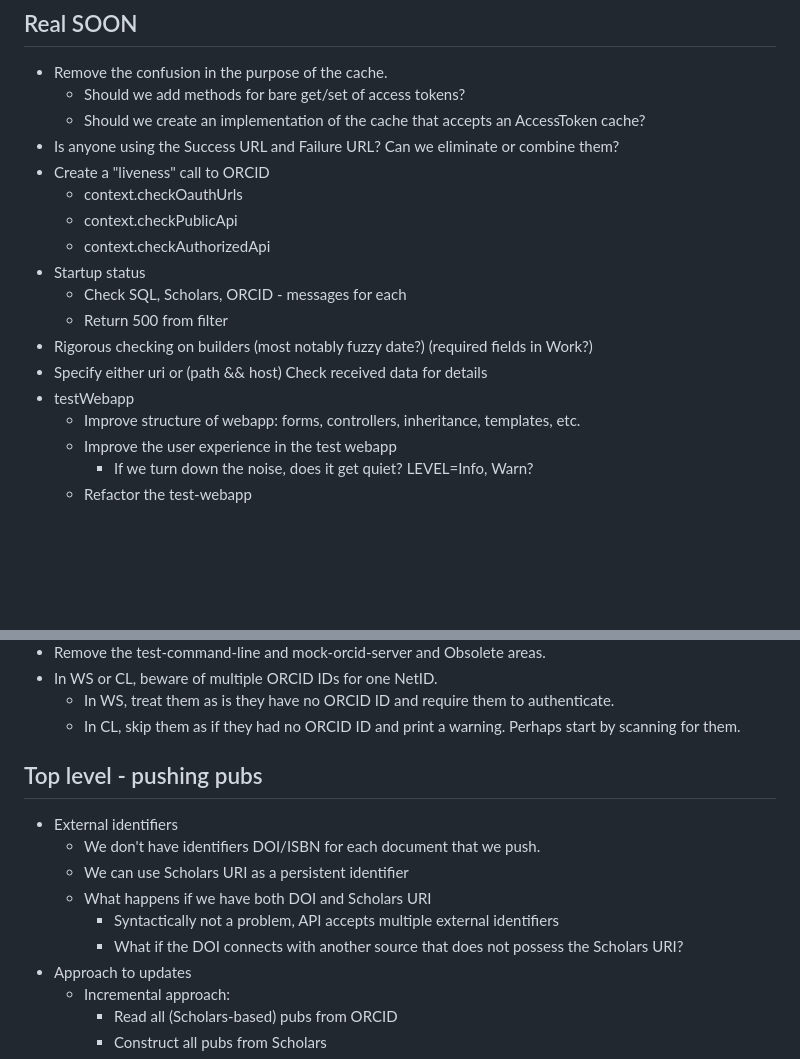
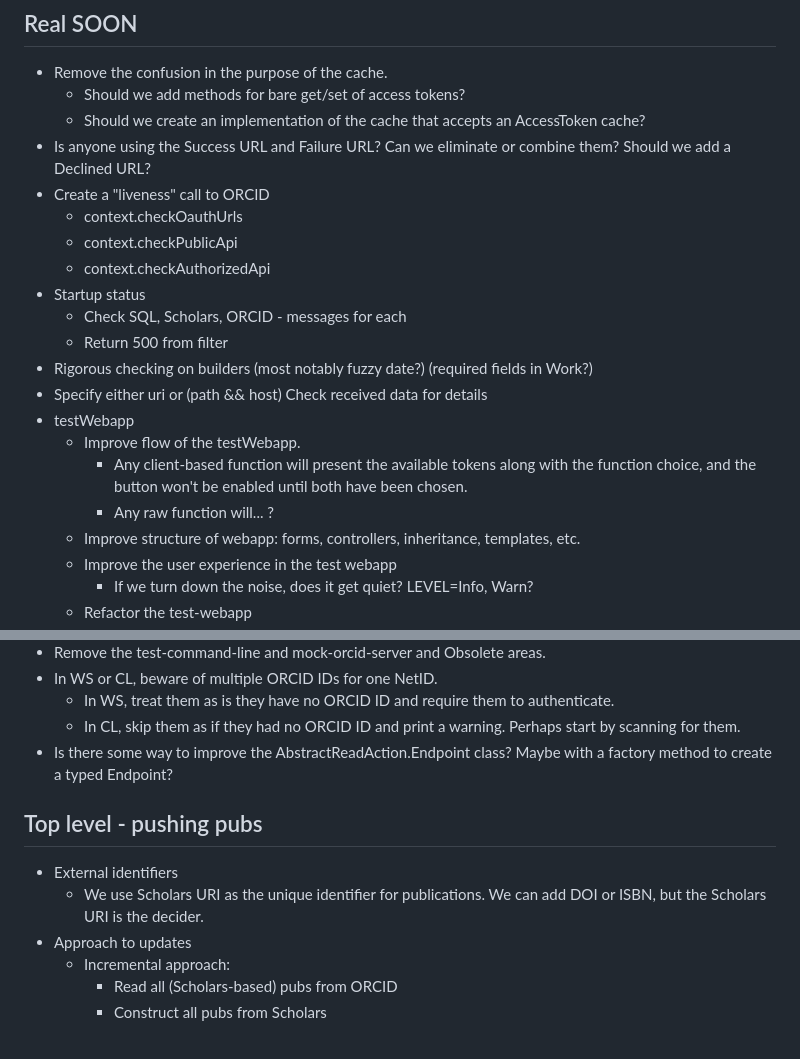
Before and after one commit to cul-it/scholars-orcid-connection, a Markdown page: doc/ScorconnDeveloperNotes.md, 2 parts joined by grey strips. Drawn GitHub-style; blank space fills up the shorter version.

```diff
--- a/doc/ScorconnDeveloperNotes.md
+++ b/doc/ScorconnDeveloperNotes.md
@@ -164,7 +225,7 @@ the user rescinds permission, and then grants it again.
 * Remove the confusion in the purpose of the cache.
 	* Should we add methods for bare get/set of access tokens?
 	* Should we create an implementation of the cache that accepts an AccessToken cache?
-* Is anyone using the Success URL and Failure URL? Can we eliminate or combine them?
+* Is anyone using the Success URL and Failure URL? Can we eliminate or combine them? Should we add a Declined URL?
 * Create a "liveness" call to ORCID
 	* context.checkOauthUrls
 	* context.checkPublicApi
@@ -175,6 +236,10 @@ the user rescinds permission, and then grants it again.
 * Rigorous checking on builders (most notably fuzzy date?) (required fields in Work?)
 * Specify either uri or (path && host) Check received data for details
 * testWebapp
+	* Improve flow of the testWebapp.
+		* Any client-based function will present the available tokens along with the function choice, and
+		the button won't be enabled until both have been chosen.
+		* Any raw function will... ?
 	* Improve structure of webapp: forms, controllers, inheritance, templates, etc.
 	* Improve the user experience in the test webapp
 		* If we turn down the noise, does it get quiet? LEVEL=Info, Warn?
@@ -190,14 +255,13 @@ the user rescinds permission, and then grants it again.
 * In WS or CL, beware of multiple ORCID IDs for one NetID.
 	* In WS, treat them as is they have no ORCID ID and require them to authenticate.
 	* In CL, skip them as if they had no ORCID ID and print a warning. Perhaps start by scanning for them.
+* Is there some way to improve the AbstractReadAction.Endpoint class? Maybe with a factory method to create a typed Endpoint?
+
 
 ## Top level - pushing pubs
 * External identifiers
-	* We don't have identifiers DOI/ISBN for each document that we push.
-	* We can use Scholars URI as a persistent identifier
-	* What happens if we have both DOI and Scholars URI
-		* Syntactically not a problem, API accepts multiple external identifiers
-		* What if the DOI connects with another source that does not possess the Scholars URI?
+	* We use Scholars URI as the unique identifier for publications.
+	We can add DOI or ISBN, but the Scholars URI is the decider.
 * Approach to updates
 	* Incremental approach:
 		* Read all (Scholars-based) pubs from ORCID
```
Also changed, not shown: other parts of doc/ScorconnDeveloperNotes.md (+63 -2 lines), doc/ComponentDesign.png (added), 6 other files.
